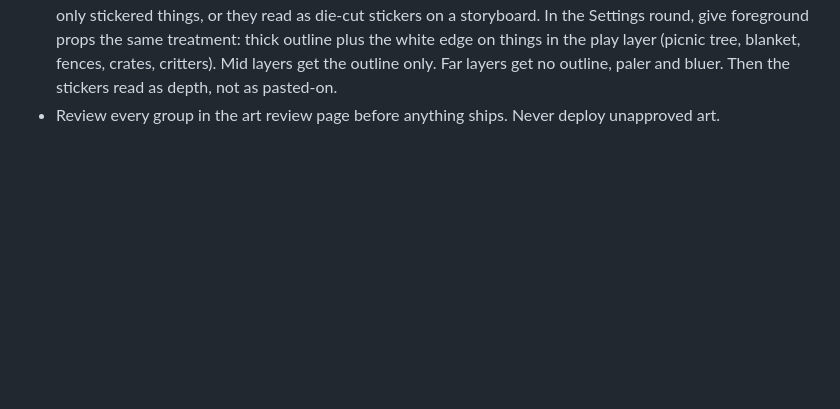
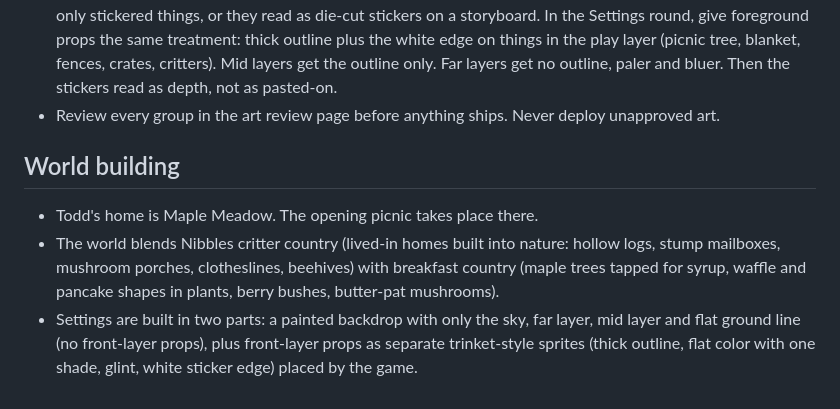
Before and after one commit to geaux-eth/bonkd, a Markdown page: CLAUDE.md, the part around the change. Drawn GitHub-style; blank space fills up the shorter version.

Commit message:
World building: Maple Meadow, critter country + breakfast country, backdrop plus prop sprites
Co-Authored-By: Claude Opus 5.5 <noreply@anthropic.com>
Claude-Session: https://claude.ai/code/session_01NDBJmcbYFiJ1gxUH7zc9c1

```diff
--- a/CLAUDE.md
+++ b/CLAUDE.md
@@ -64,3 +64,8 @@
 - Anything worn must match the wearer's facing and head angle. Near ear in front, far ear hidden. Handles go somewhere sensible.
 - Sticker look across the scene: characters and weapons have the white sticker edge. Don't leave them as the only stickered things, or they read as die-cut stickers on a storyboard. In the Settings round, give foreground props the same treatment: thick outline plus the white edge on things in the play layer (picnic tree, blanket, fences, crates, critters). Mid layers get the outline only. Far layers get no outline, paler and bluer. Then the stickers read as depth, not as pasted-on.
 - Review every group in the art review page before anything ships. Never deploy unapproved art.
+
+## World building
+- Todd's home is Maple Meadow. The opening picnic takes place there.
+- The world blends Nibbles critter country (lived-in homes built into nature: hollow logs, stump mailboxes, mushroom porches, clotheslines, beehives) with breakfast country (maple trees tapped for syrup, waffle and pancake shapes in plants, berry bushes, butter-pat mushrooms).
+- Settings are built in two parts: a painted backdrop with only the sky, far layer, mid layer and flat ground line (no front-layer props), plus front-layer props as separate trinket-style sprites (thick outline, flat color with one shade, glint, white sticker edge) placed by the game.
```
